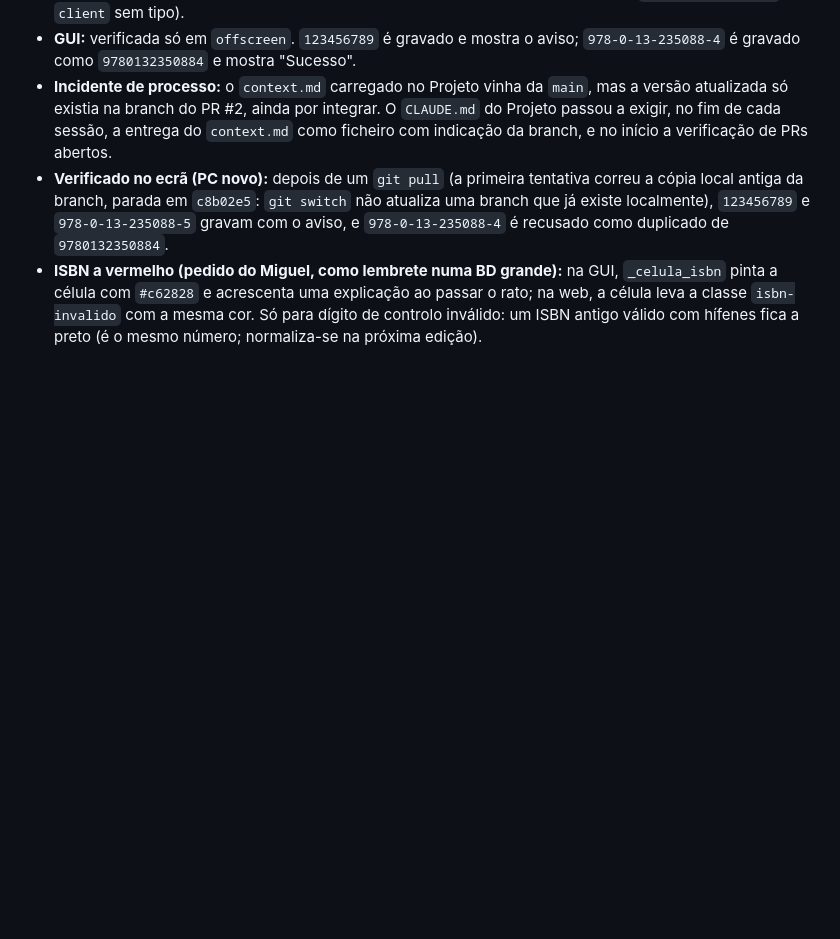
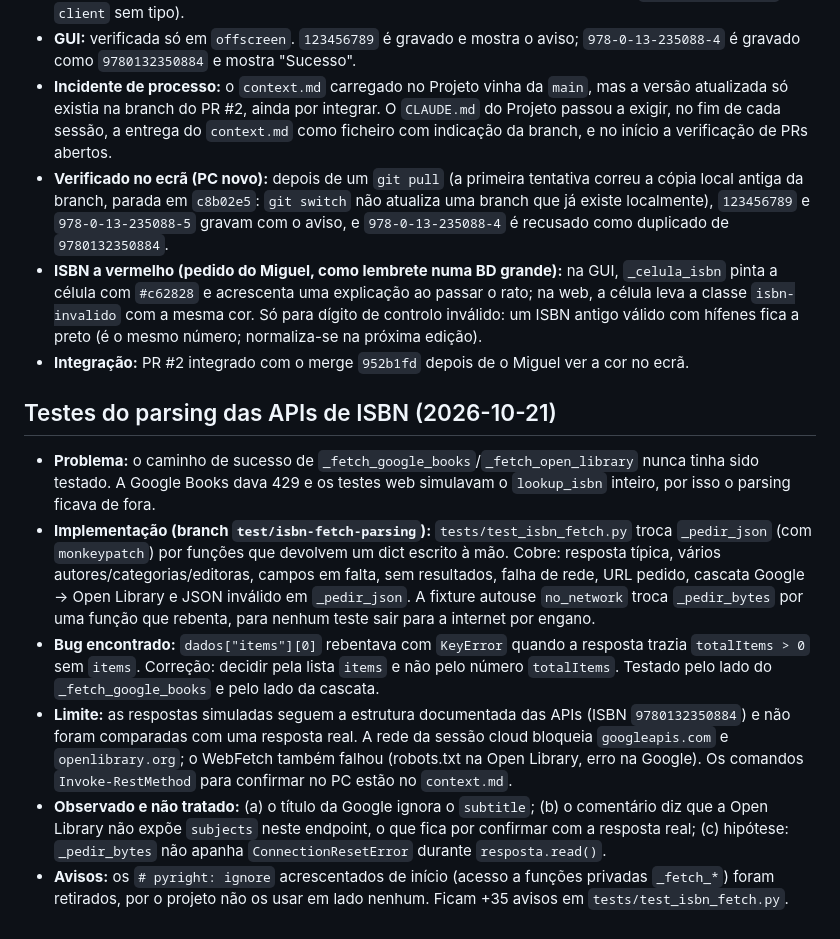
Before and after one commit to Miguellopes-89/biblioteca-pessoal, a Markdown page: docs/historico.md, the part around the change. Rendered like a GitHub page; blank space fills up the shorter version.

Commit message:
Atualiza context.md e historico.md: testes de parsing das APIs
Co-Authored-By: Claude Opus 5.5 <noreply@anthropic.com>
Claude-Session: https://claude.ai/code/session_01Erd52XEeZ5GGyqYL18f2ho

```diff
--- a/docs/historico.md
+++ b/docs/historico.md
@@ -115,3 +115,13 @@ Sem alterações de schema desde a última sessão (só `get_book`, uma função
 - **Incidente de processo:** o `context.md` carregado no Projeto vinha da `main`, mas a versão atualizada só existia na branch do PR #2, ainda por integrar. O `CLAUDE.md` do Projeto passou a exigir, no fim de cada sessão, a entrega do `context.md` como ficheiro com indicação da branch, e no início a verificação de PRs abertos.
 - **Verificado no ecrã (PC novo):** depois de um `git pull` (a primeira tentativa correu a cópia local antiga da branch, parada em `c8b02e5`: `git switch` não atualiza uma branch que já existe localmente), `123456789` e `978-0-13-235088-5` gravam com o aviso, e `978-0-13-235088-4` é recusado como duplicado de `9780132350884`.
 - **ISBN a vermelho (pedido do Miguel, como lembrete numa BD grande):** na GUI, `_celula_isbn` pinta a célula com `#c62828` e acrescenta uma explicação ao passar o rato; na web, a célula leva a classe `isbn-invalido` com a mesma cor. Só para dígito de controlo inválido: um ISBN antigo válido com hífenes fica a preto (é o mesmo número; normaliza-se na próxima edição).
+- **Integração:** PR #2 integrado com o merge `952b1fd` depois de o Miguel ver a cor no ecrã.
+
+## Testes do parsing das APIs de ISBN (2026-10-21)
+
+- **Problema:** o caminho de sucesso de `_fetch_google_books`/`_fetch_open_library` nunca tinha sido testado. A Google Books dava 429 e os testes web simulavam o `lookup_isbn` inteiro, por isso o parsing ficava de fora.
+- **Implementação (branch `test/isbn-fetch-parsing`):** `tests/test_isbn_fetch.py` troca `_pedir_json` (com `monkeypatch`) por funções que devolvem um dict escrito à mão. Cobre: resposta típica, vários autores/categorias/editoras, campos em falta, sem resultados, falha de rede, URL pedido, cascata Google → Open Library e JSON inválido em `_pedir_json`. A fixture autouse `no_network` troca `_pedir_bytes` por uma função que rebenta, para nenhum teste sair para a internet por engano.
+- **Bug encontrado:** `dados["items"][0]` rebentava com `KeyError` quando a resposta trazia `totalItems > 0` sem `items`. Correção: decidir pela lista `items` e não pelo número `totalItems`. Testado pelo lado do `_fetch_google_books` e pelo lado da cascata.
+- **Limite:** as respostas simuladas seguem a estrutura documentada das APIs (ISBN `9780132350884`) e não foram comparadas com uma resposta real. A rede da sessão cloud bloqueia `googleapis.com` e `openlibrary.org`; o WebFetch também falhou (robots.txt na Open Library, erro na Google). Os comandos `Invoke-RestMethod` para confirmar no PC estão no `context.md`.
+- **Observado e não tratado:** (a) o título da Google ignora o `subtitle`; (b) o comentário diz que a Open Library não expõe `subjects` neste endpoint, o que fica por confirmar com a resposta real; (c) hipótese: `_pedir_bytes` não apanha `ConnectionResetError` durante `resposta.read()`.
+- **Avisos:** os `# pyright: ignore` acrescentados de início (acesso a funções privadas `_fetch_*`) foram retirados, por o projeto não os usar em lado nenhum. Ficam +35 avisos em `tests/test_isbn_fetch.py`.
```
Also changed, not shown: context.md (+23 -18 lines).
